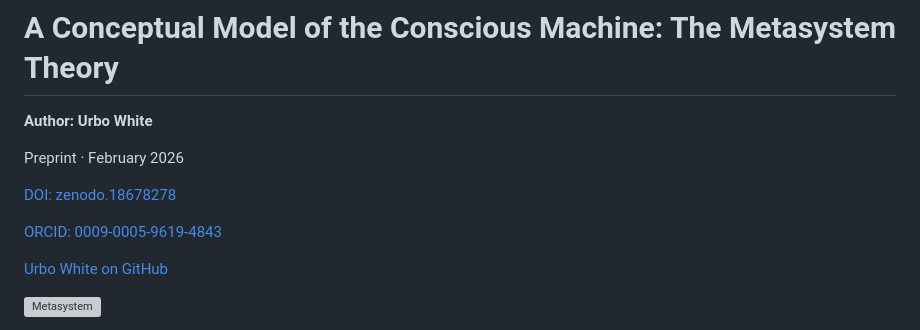
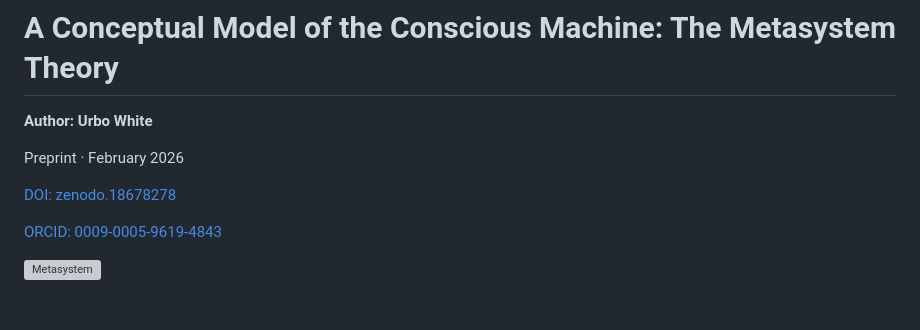
Before and after one commit to UrboWhite/metasystem, a Markdown page: metasystem.md, the part around the change. Drawn GitHub-style; blank space fills up the shorter version; grey boxes are pictures that could not be loaded.

```diff
--- a/metasystem.md
+++ b/metasystem.md
@@ -7,8 +7,6 @@ Preprint · February 2026
 [DOI: zenodo.18678278](https://doi.org/10.5281/zenodo.18678278)
 
 [ORCID: 0009-0005-9619-4843](https://orcid.org/0009-0005-9619-4843)
-
-[Urbo White on GitHub](https://github.com/UrboWhite/metasystem)
 
 ![Metasystem](metasistem.png)
 
```
